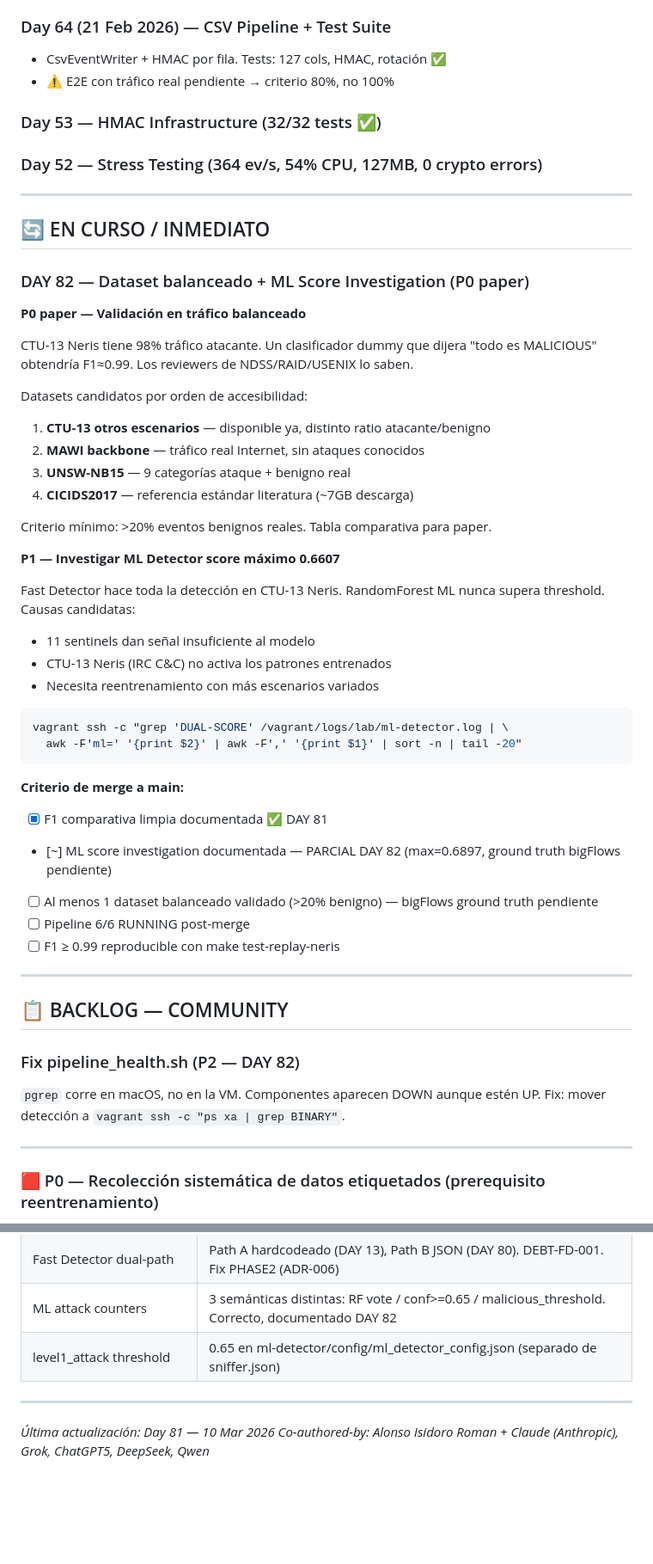
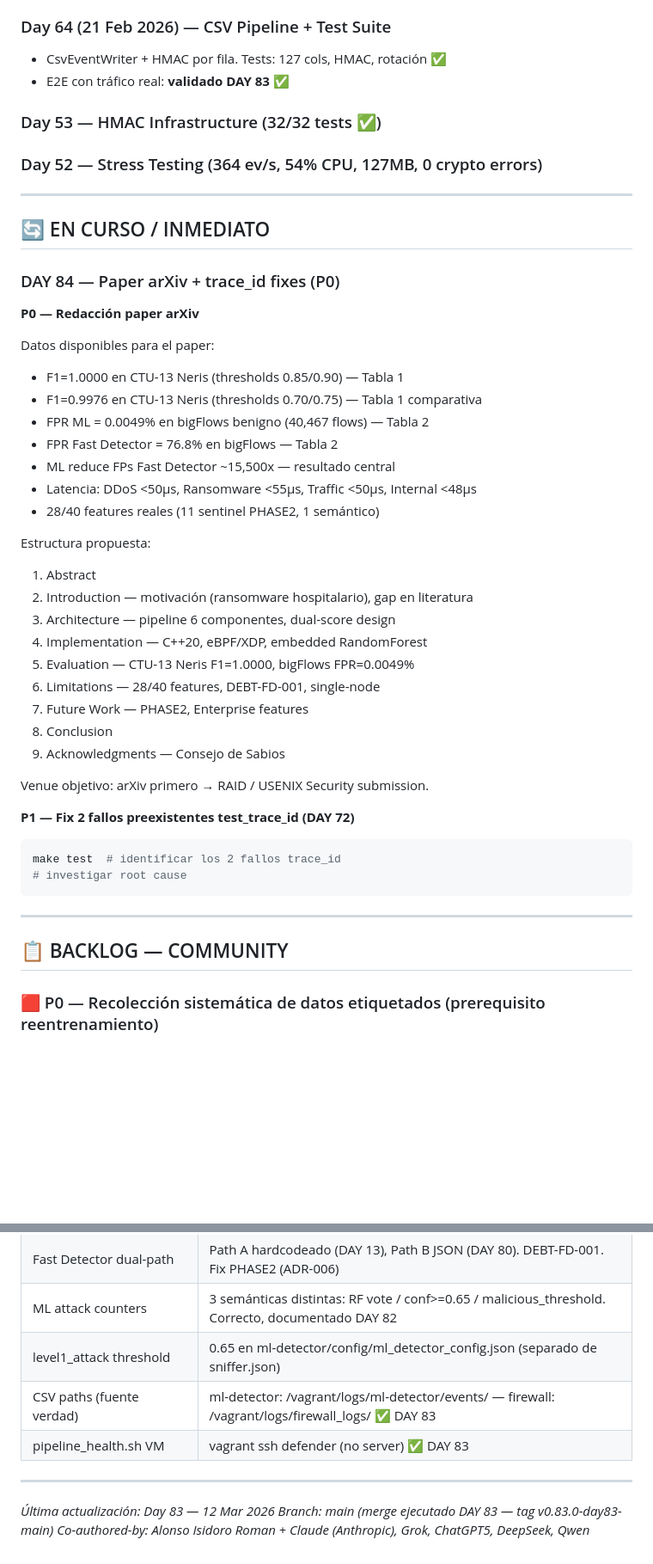
Before and after one commit to alonsoir/test-zeromq-c-, a Markdown page: docs/BACKLOG.md, 2 parts joined by grey strips. Shown at 86% size. Rendered like a GitHub page; blank space fills up the shorter version.

````diff
--- a/docs/BACKLOG.md
+++ b/docs/BACKLOG.md
@@ -144,7 +150,7 @@ Modificar siempre el fuente, nunca el artefacto.
 
 ### Day 64 (21 Feb 2026) — CSV Pipeline + Test Suite
 - CsvEventWriter + HMAC por fila. Tests: 127 cols, HMAC, rotación ✅
-- ⚠️ E2E con tráfico real pendiente → criterio 80%, no 100%
+- E2E con tráfico real: **validado DAY 83** ✅
 
 ### Day 53 — HMAC Infrastructure (32/32 tests ✅)
 ### Day 52 — Stress Testing (364 ev/s, 54% CPU, 127MB, 0 crypto errors)
@@ -153,49 +159,41 @@ Modificar siempre el fuente, nunca el artefacto.
 
 ## 🔄 EN CURSO / INMEDIATO
 
-### DAY 82 — Dataset balanceado + ML Score Investigation (P0 paper)
+### DAY 84 — Paper arXiv + trace_id fixes (P0)
 
-**P0 paper — Validación en tráfico balanceado**
+**P0 — Redacción paper arXiv**
 
-CTU-13 Neris tiene 98% tráfico atacante. Un clasificador dummy que dijera
-"todo es MALICIOUS" obtendría F1≈0.99. Los reviewers de NDSS/RAID/USENIX lo saben.
+Datos disponibles para el paper:
+- F1=1.0000 en CTU-13 Neris (thresholds 0.85/0.90) — Tabla 1
+- F1=0.9976 en CTU-13 Neris (thresholds 0.70/0.75) — Tabla 1 comparativa
+- FPR ML = 0.0049% en bigFlows benigno (40,467 flows) — Tabla 2
+- FPR Fast Detector = 76.8% en bigFlows — Tabla 2
+- ML reduce FPs Fast Detector ~15,500x — resultado central
+- Latencia: DDoS <50μs, Ransomware <55μs, Traffic <50μs, Internal <48μs
+- 28/40 features reales (11 sentinel PHASE2, 1 semántico)
 
-Datasets candidatos por orden de accesibilidad:
-1. **CTU-13 otros escenarios** — disponible ya, distinto ratio atacante/benigno
-2. **MAWI backbone** — tráfico real Internet, sin ataques conocidos
-3. **UNSW-NB15** — 9 categorías ataque + benigno real
-4. **CICIDS2017** — referencia estándar literatura (~7GB descarga)
+Estructura propuesta:
+1. Abstract
+2. Introduction — motivación (ransomware hospitalario), gap en literatura
+3. Architecture — pipeline 6 componentes, dual-score design
+4. Implementation — C++20, eBPF/XDP, embedded RandomForest
+5. Evaluation — CTU-13 Neris F1=1.0000, bigFlows FPR=0.0049%
+6. Limitations — 28/40 features, DEBT-FD-001, single-node
+7. Future Work — PHASE2, Enterprise features
+8. Conclusion
+9. Acknowledgments — Consejo de Sabios
 
-Criterio mínimo: >20% eventos benignos reales. Tabla comparativa para paper.
+Venue objetivo: arXiv primero → RAID / USENIX Security submission.
 
-**P1 — Investigar ML Detector score máximo 0.6607**
-
-Fast Detector hace toda la detección en CTU-13 Neris. RandomForest ML
-nunca supera threshold. Causas candidatas:
-- 11 sentinels dan señal insuficiente al modelo
-- CTU-13 Neris (IRC C&C) no activa los patrones entrenados
-- Necesita reentrenamiento con más escenarios variados
-
+**P1 — Fix 2 fallos preexistentes test_trace_id (DAY 72)**
 ```bash
-vagrant ssh -c "grep 'DUAL-SCORE' /vagrant/logs/lab/ml-detector.log | \
-  awk -F'ml=' '{print $2}' | awk -F',' '{print $1}' | sort -n | tail -20"
+make test  # identificar los 2 fallos trace_id
+# investigar root cause
 ```
 
-**Criterio de merge a main:**
-- [x] F1 comparativa limpia documentada ✅ DAY 81
-- [~] ML score investigation documentada — PARCIAL DAY 82 (max=0.6897, ground truth bigFlows pendiente)
-- [ ] Al menos 1 dataset balanceado validado (>20% benigno) — bigFlows ground truth pendiente
-- [ ] Pipeline 6/6 RUNNING post-merge
-- [ ] F1 ≥ 0.99 reproducible con make test-replay-neris
 ---
 
 ## 📋 BACKLOG — COMMUNITY
-
-### Fix pipeline_health.sh (P2 — DAY 82)
-`pgrep` corre en macOS, no en la VM. Componentes aparecen DOWN aunque estén UP.
-Fix: mover detección a `vagrant ssh -c "ps xa | grep BINARY"`.
-
----
 
 ### 🟥 P0 — Recolección sistemática de datos etiquetados (prerequisito reentrenamiento)
 
@@ -383,7 +370,11 @@ P2P Seed Distribution:            ░░░░░░░░░░░░░░░
 | Fast Detector dual-path | Path A hardcodeado (DAY 13), Path B JSON (DAY 80). DEBT-FD-001. Fix PHASE2 (ADR-006) |
 | ML attack counters | 3 semánticas distintas: RF vote / conf>=0.65 / malicious_threshold. Correcto, documentado DAY 82 |
 | level1_attack threshold | 0.65 en ml-detector/config/ml_detector_config.json (separado de sniffer.json) |
+| CSV paths (fuente verdad) | ml-detector: /vagrant/logs/ml-detector/events/ — firewall: /vagrant/logs/firewall_logs/ ✅ DAY 83 |
+| pipeline_health.sh VM | vagrant ssh defender (no server) ✅ DAY 83 |
+
 ---
 
-*Última actualización: Day 81 — 10 Mar 2026*
+*Última actualización: Day 83 — 12 Mar 2026*
+*Branch: main (merge ejecutado DAY 83 — tag v0.83.0-day83-main)*
 *Co-authored-by: Alonso Isidoro Roman + Claude (Anthropic), Grok, ChatGPT5, DeepSeek, Qwen*
````
Also changed, not shown: other parts of docs/BACKLOG.md (+26 -31 lines).
